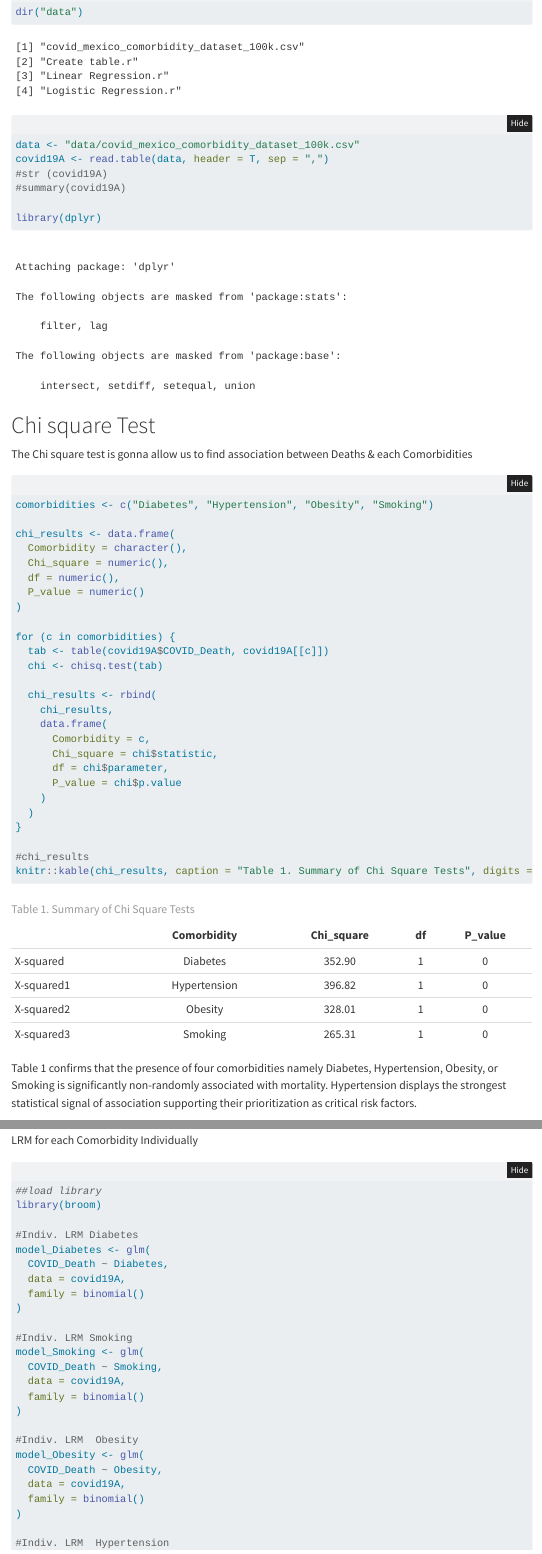
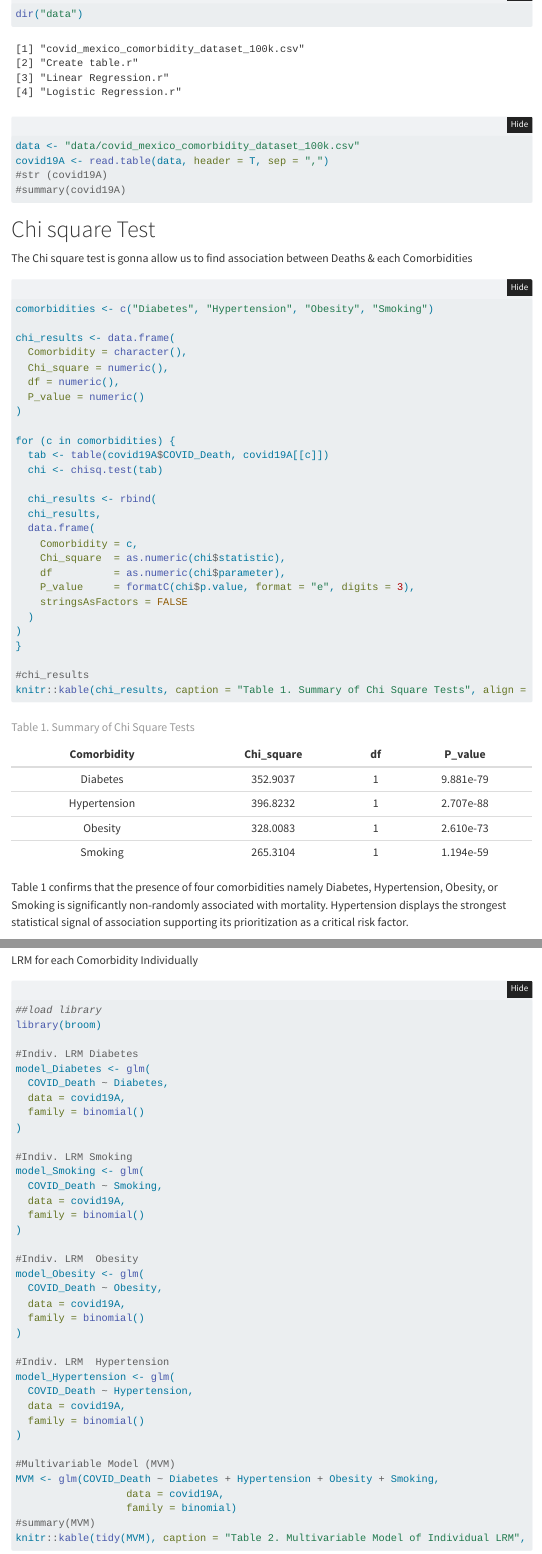
Before and after one commit to algarsal/2025Agroup-covid19, a Quarto document (00_project-design.qmd): the page in a window 1100 px wide, from 4890 px down before the commit and from 5210 px down after it, so that both start at the same text, and a second part further down, joined at a grey line. Rendered offline with R 4.5, knitr and Pandoc in place of Quarto, with nearby package versions; folded parts are opened; some code elsewhere in the file could not run offline; menus at the side of the page are left out.

Commit message:
More formatting

````diff
--- a/00_project-design.qmd
+++ b/00_project-design.qmd
@@ -191,7 +195,6 @@ covid19A <- read.table(data, header = T, sep = ",")
 #str (covid19A)
 #summary(covid19A)
 
-library(dplyr)
 ```
 
 # Chi square Test
@@ -213,21 +216,23 @@ for (c in comorbidities) {
   chi <- chisq.test(tab)
 
   chi_results <- rbind(
-    chi_results,
-    data.frame(
-      Comorbidity = c,
-      Chi_square = chi$statistic,
-      df = chi$parameter,
-      P_value = chi$p.value
-    )
+  chi_results,
+  data.frame(
+    Comorbidity = c,
+    Chi_square  = as.numeric(chi$statistic),
+    df          = as.numeric(chi$parameter),
+    P_value     = formatC(chi$p.value, format = "e", digits = 3),
+    stringsAsFactors = FALSE
   )
+)
 }
 
 #chi_results
-knitr::kable(chi_results, caption = "Table 1. Summary of Chi Square Tests", digits = 2, align = "c")
+knitr::kable(chi_results, caption = "Table 1. Summary of Chi Square Tests", align = "c")
+
 ```
 
-  Table 1 confirms that the presence of four comorbidities namely Diabetes, Hypertension, Obesity, or Smoking is significantly non-randomly associated with mortality. Hypertension displays the strongest statistical signal of association supporting their prioritization as critical risk factors.
+  Table 1 confirms that the presence of four comorbidities namely Diabetes, Hypertension, Obesity, or Smoking is significantly non-randomly associated with mortality. Hypertension displays the strongest statistical signal of association supporting its prioritization as a critical risk factor.
 
 
 
````
Also changed, not shown: 00_project-design.qmd (4 more changed lines).
